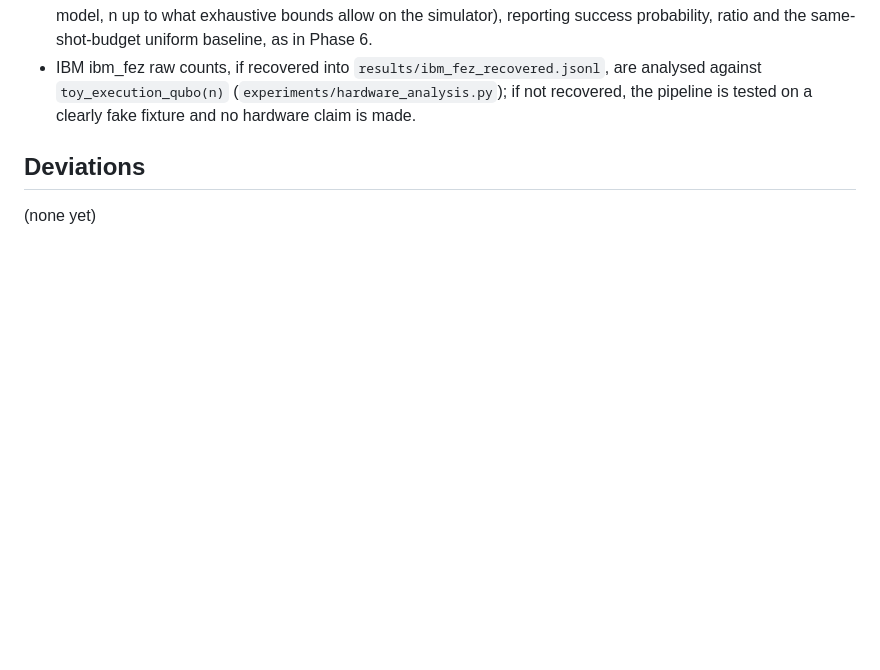
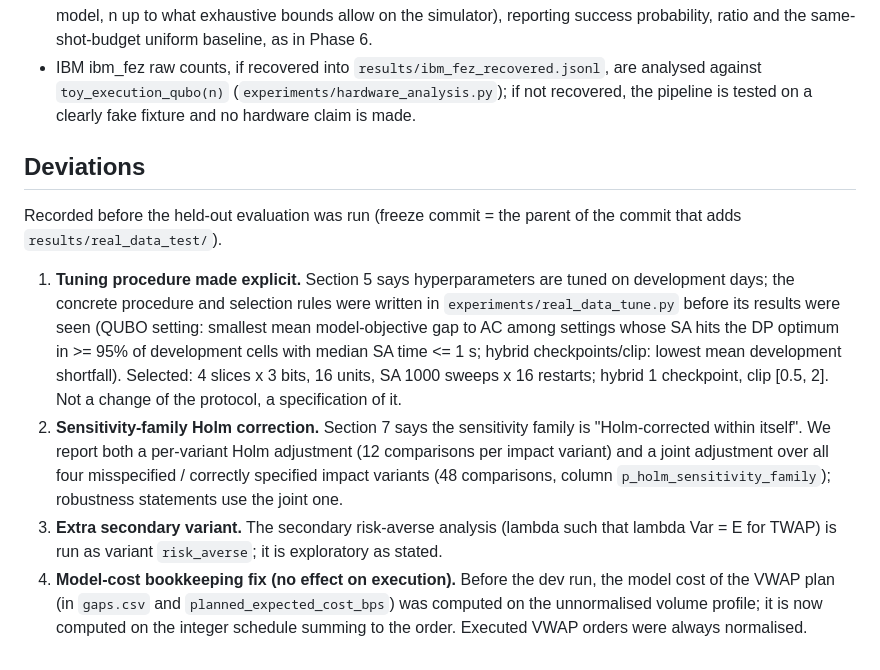
Before and after one commit to Quantum-Blade1/Hybrid-Quantum-Classical-Optimal-Execution-Engine-for-Low-Latency-Trading, a Markdown page: docs/PROTOCOL.md, the part around the change. Drawn GitHub-style; blank space fills up the shorter version.

Commit message:
Record protocol deviations before the held-out run

```diff
--- a/docs/PROTOCOL.md
+++ b/docs/PROTOCOL.md
@@ -160,4 +160,25 @@ only if the direction of every significant primary result is unchanged across mu
 
 ## Deviations
 
-(none yet)
+Recorded before the held-out evaluation was run (freeze commit = the parent of the commit
+that adds `results/real_data_test/`).
+
+1. **Tuning procedure made explicit.** Section 5 says hyperparameters are tuned on
+   development days; the concrete procedure and selection rules were written in
+   `experiments/real_data_tune.py` before its results were seen (QUBO setting: smallest
+   mean model-objective gap to AC among settings whose SA hits the DP optimum in >= 95% of
+   development cells with median SA time <= 1 s; hybrid checkpoints/clip: lowest mean
+   development shortfall). Selected: 4 slices x 3 bits, 16 units, SA 1000 sweeps x 16
+   restarts; hybrid 1 checkpoint, clip [0.5, 2]. Not a change of the protocol, a
+   specification of it.
+2. **Sensitivity-family Holm correction.** Section 7 says the sensitivity family is
+   "Holm-corrected within itself". We report both a per-variant Holm adjustment (12
+   comparisons per impact variant) and a joint adjustment over all four misspecified /
+   correctly specified impact variants (48 comparisons, column
+   `p_holm_sensitivity_family`); robustness statements use the joint one.
+3. **Extra secondary variant.** The secondary risk-averse analysis (lambda such that
+   lambda Var = E for TWAP) is run as variant `risk_averse`; it is exploratory as stated.
+4. **Model-cost bookkeeping fix (no effect on execution).** Before the dev run, the model
+   cost of the VWAP plan (in `gaps.csv` and `planned_expected_cost_bps`) was computed on
+   the unnormalised volume profile; it is now computed on the integer schedule summing to
+   the order. Executed VWAP orders were always normalised.
```
